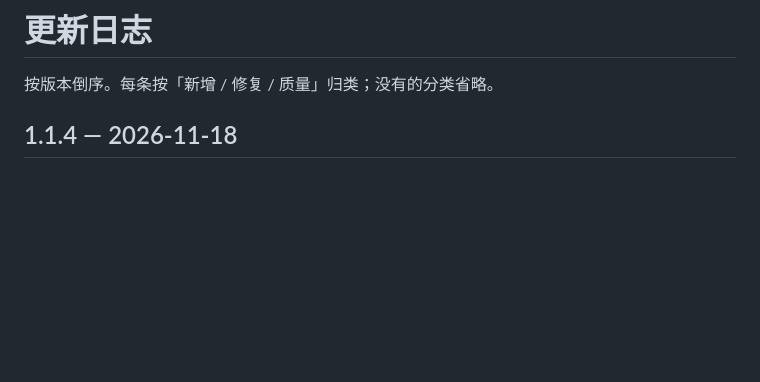
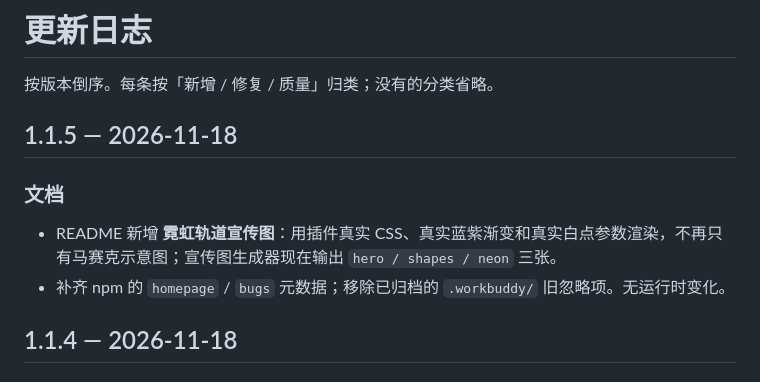
Before and after one commit to xiaobaga281/dsh-effort-mosaic, a Markdown page: CHANGELOG.md, the part around the change. Rendered like a GitHub page; blank space fills up the shorter version.

```diff
--- a/CHANGELOG.md
+++ b/CHANGELOG.md
@@ -1,6 +1,13 @@
 # 更新日志
 
 按版本倒序。每条按「新增 / 修复 / 质量」归类；没有的分类省略。
+
+## 1.1.5 — 2026-11-18
+
+### 文档
+
+- README 新增 **霓虹轨道宣传图**：用插件真实 CSS、真实蓝紫渐变和真实白点参数渲染，不再只有马赛克示意图；宣传图生成器现在输出 `hero / shapes / neon` 三张。
+- 补齐 npm 的 `homepage` / `bugs` 元数据；移除已归档的 `.workbuddy/` 旧忽略项。无运行时变化。
 
 ## 1.1.4 — 2026-11-18
 
```
Also changed, not shown: README.md (+6 -1 lines), docs/neon.png (added), 3 other files.
